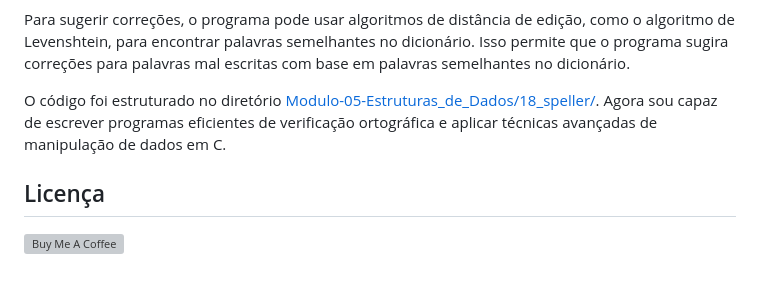
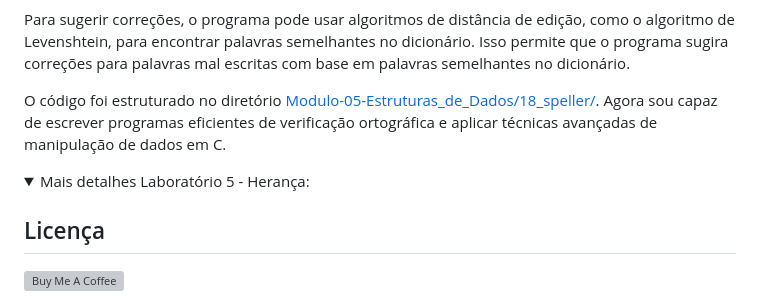
Before and after one commit to ClaudioMendonca-Eng/CS50_Harvard-CC50_Ifood, a Markdown page: README.md, the part around the change. Drawn GitHub-style; folded sections open; blank space fills up the shorter version; grey boxes are pictures that could not be loaded.

Commit message:
Inicio do lab Herança

```diff
--- a/README.md
+++ b/README.md
@@ -591,7 +591,12 @@ No geral, o Módulo 5 foi uma jornada emocionante e desafiadora. Sinto-me mais c
 
   Para sugerir correções, o programa pode usar algoritmos de distância de edição, como o algoritmo de Levenshtein, para encontrar palavras semelhantes no dicionário. Isso permite que o programa sugira correções para palavras mal escritas com base em palavras semelhantes no dicionário.
 
-  O código foi estruturado no diretório [Modulo-05-Estruturas_de_Dados/18_speller/](Modulo-05-Estruturas_de_Dados/speller/). Agora sou capaz de escrever programas eficientes de verificação ortográfica e aplicar técnicas avançadas de manipulação de dados em C.
+  O código foi estruturado no diretório [Modulo-05-Estruturas_de_Dados/18_speller/](Modulo-05-Estruturas_de_Dados/18_speller/). Agora sou capaz de escrever programas eficientes de verificação ortográfica e aplicar técnicas avançadas de manipulação de dados em C.
+
+</details>
+
+<details>
+  <summary>Mais detalhes Laboratório 5 - Herança:</summary>
 
 </details>
 
```
